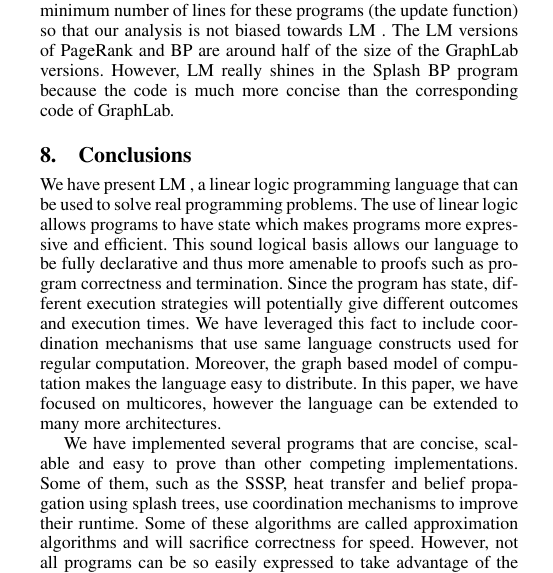
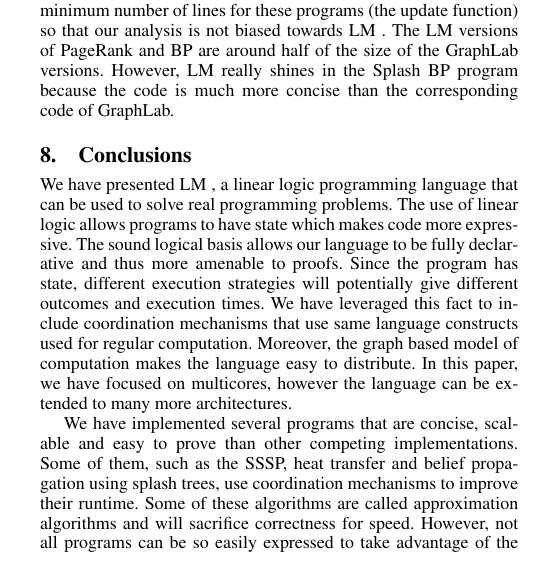
Before and after one commit to flavioc/PPOPP14, a LaTeX paper (paper.tex, which reads conclusions.tex): part of one column of page 9 of 11, cut so that both start at the same text. Compiled offline with pdfLaTeX; a missing font is replaced by an installed copy or a similar font.

Commit message:
Fixed more typos.

```diff
--- a/conclusions.tex
+++ b/conclusions.tex
@@ -1,7 +1,7 @@
 
-We have present \lang, a linear logic programming language that can be used to solve real programming problems.
-The use of linear logic allows programs to have state which makes programs more expressive and efficient.
-This sound logical basis allows our language to be fully declarative and thus more amenable to proofs such as program correctness and termination.
+We have presented \lang, a linear logic programming language that can be used to solve real programming problems.
+The use of linear logic allows programs to have state which makes code more expressive.
+The sound logical basis allows our language to be fully declarative and thus more amenable to proofs.
 Since the program has state, different execution strategies will potentially give different outcomes and execution times. We have
 leveraged this fact to include coordination mechanisms that use same language constructs used for regular computation.
 Moreover, the graph based model of computation makes the language easy to distribute. In this paper, we have
```
Also changed, not shown: paper.tex (+1 -1 lines).
